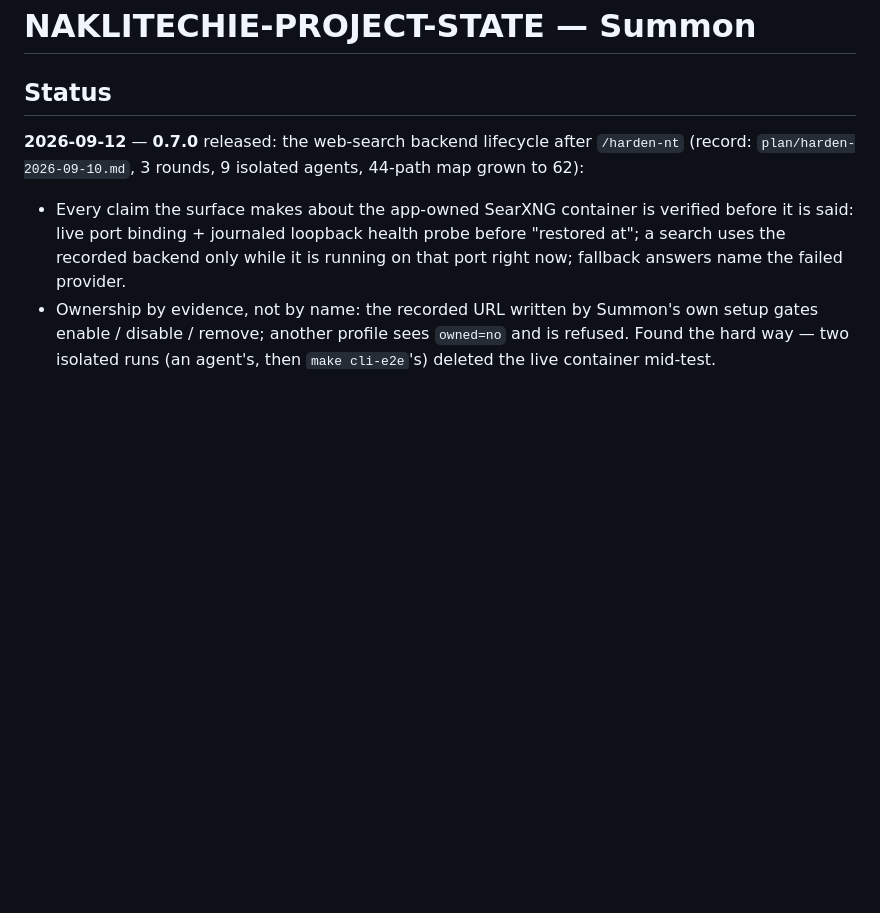
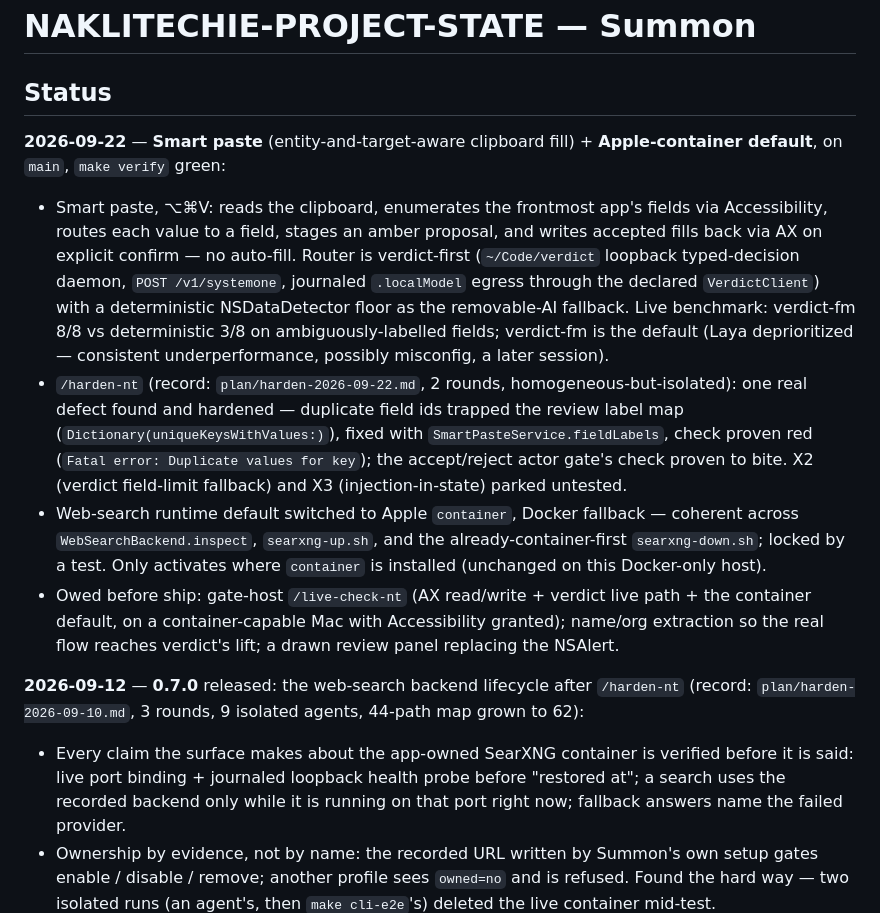
Before and after one commit to NakliTechie/summon, a Markdown page: NAKLITECHIE-PROJECT-STATE.md, the part around the change. Rendered like a GitHub page; blank space fills up the shorter version.

Commit message:
state: smart paste + Apple-container default (2026-09-22)
Co-Authored-By: Claude Opus 4.8 <noreply@anthropic.com>

```diff
--- a/NAKLITECHIE-PROJECT-STATE.md
+++ b/NAKLITECHIE-PROJECT-STATE.md
@@ -1,6 +1,13 @@
 # NAKLITECHIE-PROJECT-STATE — Summon
 
 ## Status
+
+**2026-09-22** — **Smart paste** (entity-and-target-aware clipboard fill) + **Apple-container default**, on `main`, `make verify` green:
+
+- Smart paste, ⌥⌘V: reads the clipboard, enumerates the frontmost app's fields via Accessibility, routes each value to a field, stages an amber proposal, and writes accepted fills back via AX on explicit confirm — no auto-fill. Router is verdict-first (`~/Code/verdict` loopback typed-decision daemon, `POST /v1/systemone`, journaled `.localModel` egress through the declared `VerdictClient`) with a deterministic NSDataDetector floor as the removable-AI fallback. Live benchmark: verdict-fm 8/8 vs deterministic 3/8 on ambiguously-labelled fields; verdict-fm is the default (Laya deprioritized — consistent underperformance, possibly misconfig, a later session).
+- `/harden-nt` (record: `plan/harden-2026-09-22.md`, 2 rounds, homogeneous-but-isolated): one real defect found and hardened — duplicate field ids trapped the review label map (`Dictionary(uniqueKeysWithValues:)`), fixed with `SmartPasteService.fieldLabels`, check proven red (`Fatal error: Duplicate values for key`); the accept/reject actor gate's check proven to bite. X2 (verdict field-limit fallback) and X3 (injection-in-state) parked untested.
+- Web-search runtime default switched to Apple `container`, Docker fallback — coherent across `WebSearchBackend.inspect`, `searxng-up.sh`, and the already-container-first `searxng-down.sh`; locked by a test. Only activates where `container` is installed (unchanged on this Docker-only host).
+- Owed before ship: gate-host `/live-check-nt` (AX read/write + verdict live path + the container default, on a container-capable Mac with Accessibility granted); name/org extraction so the real flow reaches verdict's lift; a drawn review panel replacing the NSAlert.
 
 **2026-09-12** — **0.7.0** released: the web-search backend lifecycle after `/harden-nt` (record: `plan/harden-2026-09-10.md`, 3 rounds, 9 isolated agents, 44-path map grown to 62):
 
```
